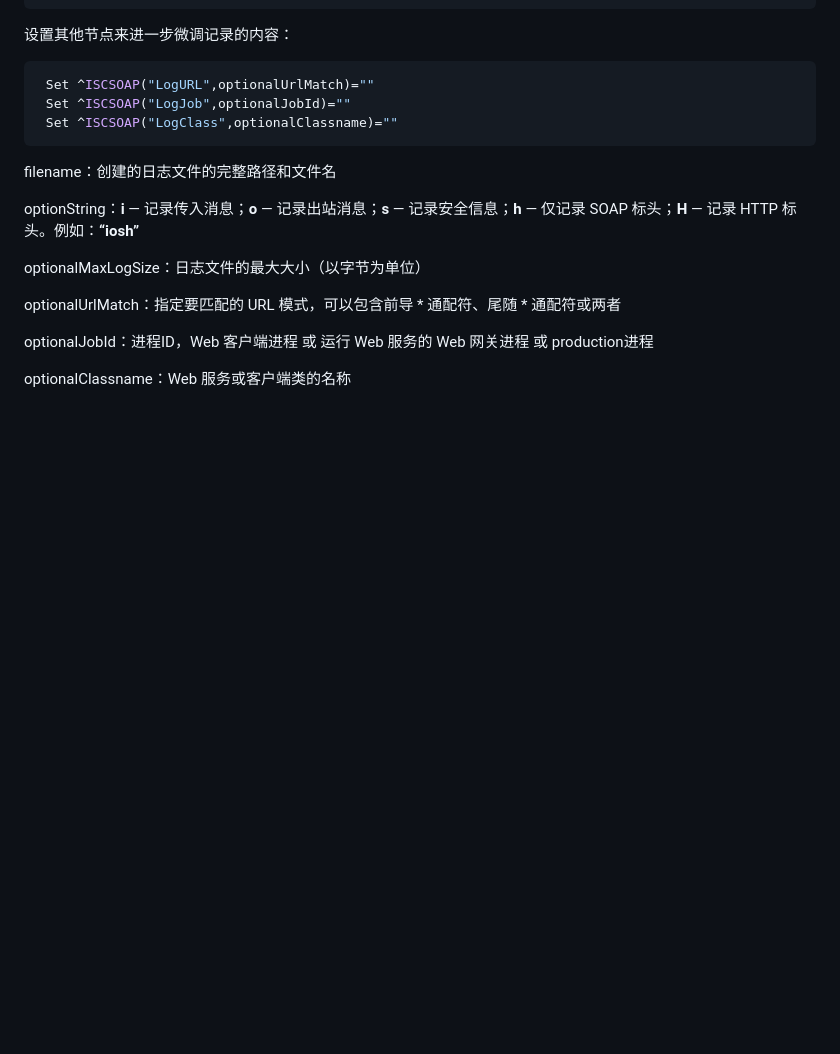
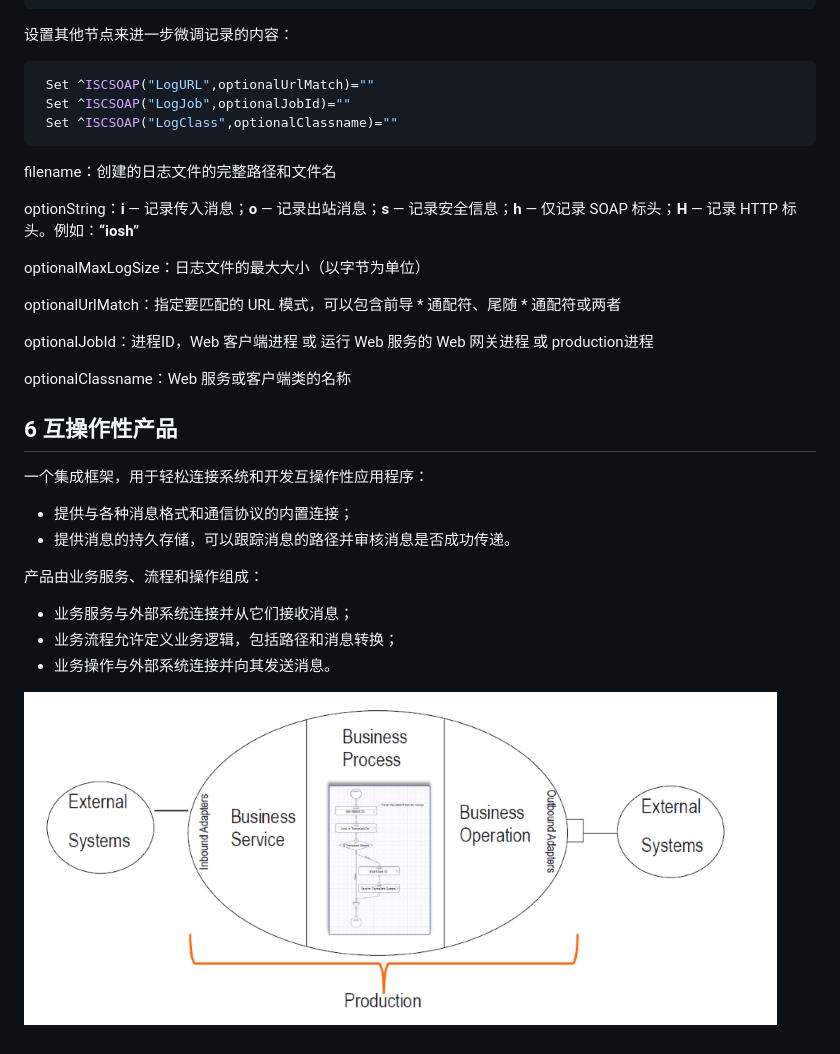
Before and after one commit to boewanyh/IRIS, a Markdown page: notes/服务交互.md, the part around the change. Rendered like a GitHub page; pictures changed too: notes/images/egin_basics_overview.png (added); blank space fills up the shorter version.

```diff
--- a/notes/服务交互.md
+++ b/notes/服务交互.md
@@ -1049,3 +1049,18 @@ optionalUrlMatch：指定要匹配的 URL 模式，可以包含前导 * 通配
 optionalJobId：进程ID，Web 客户端进程 或 运行 Web 服务的 Web 网关进程 或 production进程
 
 optionalClassname：Web 服务或客户端类的名称
+
+## 6  互操作性产品
+
+一个集成框架，用于轻松连接系统和开发互操作性应用程序：
+
+- 提供与各种消息格式和通信协议的内置连接；
+- 提供消息的持久存储，可以跟踪消息的路径并审核消息是否成功传递。
+
+产品由业务服务、流程和操作组成：
+
+- 业务服务与外部系统连接并从它们接收消息；
+- 业务流程允许定义业务逻辑，包括路径和消息转换；
+- 业务操作与外部系统连接并向其发送消息。
+
+![egin_basics_overview](images/egin_basics_overview.png)
```
Also changed, not shown: 2 other files.
